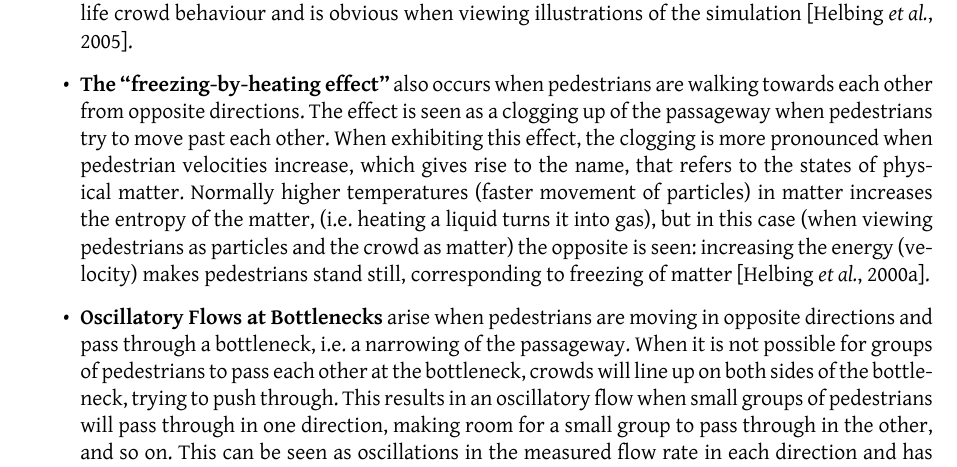
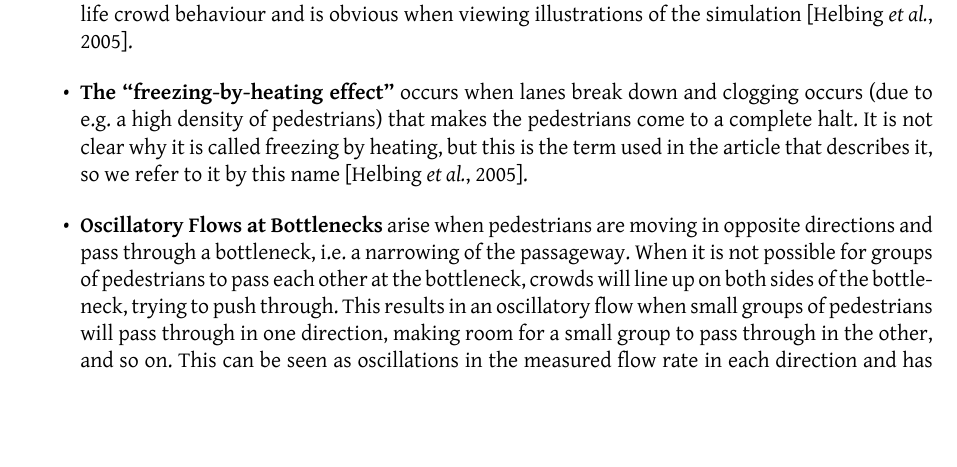
Before and after one commit to tohojo/RUC-math--crowd-modeling, a LaTeX paper (LaTeX/crowd-modelling.tex, which reads LaTeX/social-forces.tex): part of page 8 of 46, cut so that both start at the same text, the shorter picture padded with empty space. Compiled offline with XeLaTeX.

Commit message:
Change the definition of freezing by heating.

```diff
--- a/LaTeX/social-forces.tex
+++ b/LaTeX/social-forces.tex
@@ -110,18 +110,12 @@ bottlenecks and the ``faster-is-slower effect''.
         observations of real-life crowd behaviour and is obvious when viewing
         illustrations of the simulation \cite{self-org}.
 
-    \item \textbf{The ``freezing-by-heating effect''} also occurs when
-        pedestrians are walking towards each other from opposite directions.
-        The effect is seen as a clogging up of the passageway when pedestrians
-        try to move past each other. When exhibiting this effect, the clogging
-        is more pronounced when pedestrian velocities increase, which gives
-        rise to the name, that refers to the states of physical matter.
-        Normally higher temperatures (faster movement of particles) in matter
-        increases the entropy of the matter, (i.e.  heating a liquid turns it
-        into gas), but in this case (when viewing pedestrians as particles and
-        the crowd as matter) the opposite is seen: increasing the energy
-        (velocity) makes pedestrians stand still, corresponding to freezing of
-        matter \cite{frebyheat}.
+    \item \textbf{The ``freezing-by-heating effect''} occurs when lanes break
+        down and clogging occurs (due to e.g. a high density of pedestrians)
+        that makes the pedestrians come to a complete halt. It is not clear
+        why it is called freezing by heating, but this is the term used in the
+        article that describes it, so we refer to it by this name
+        \cite{self-org}.
 
     \item \textbf{Oscillatory Flows at Bottlenecks} arise when pedestrians are
         moving in opposite directions and pass through a bottleneck, i.e.  a
```
